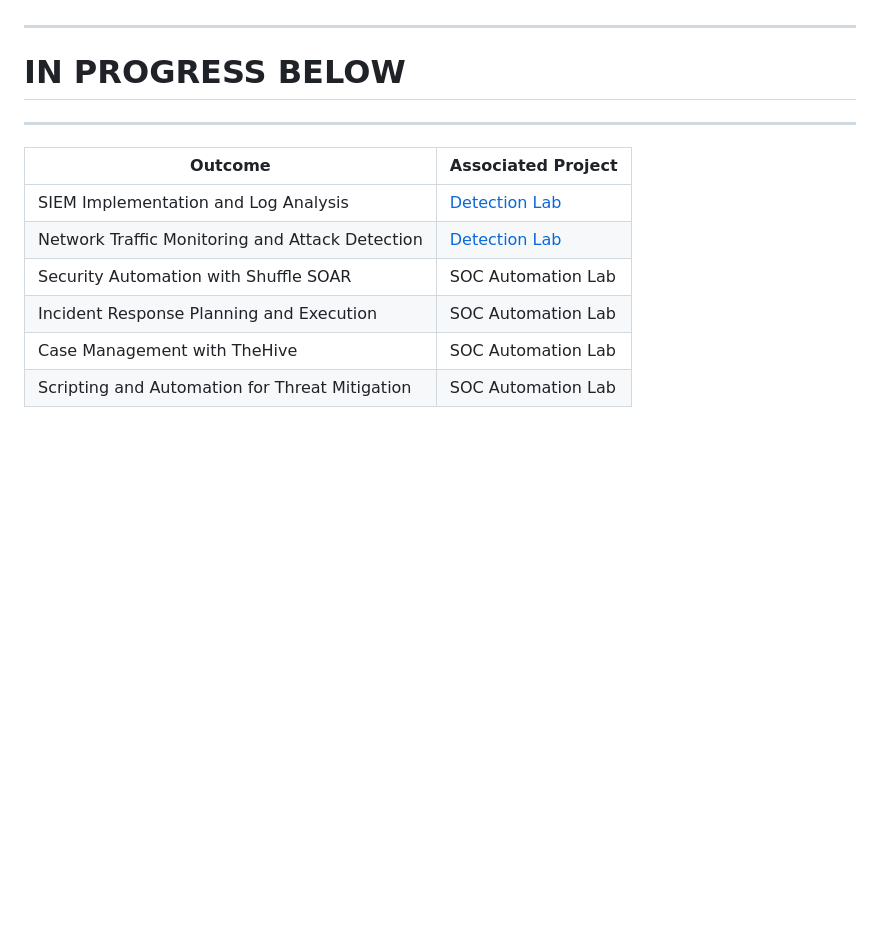
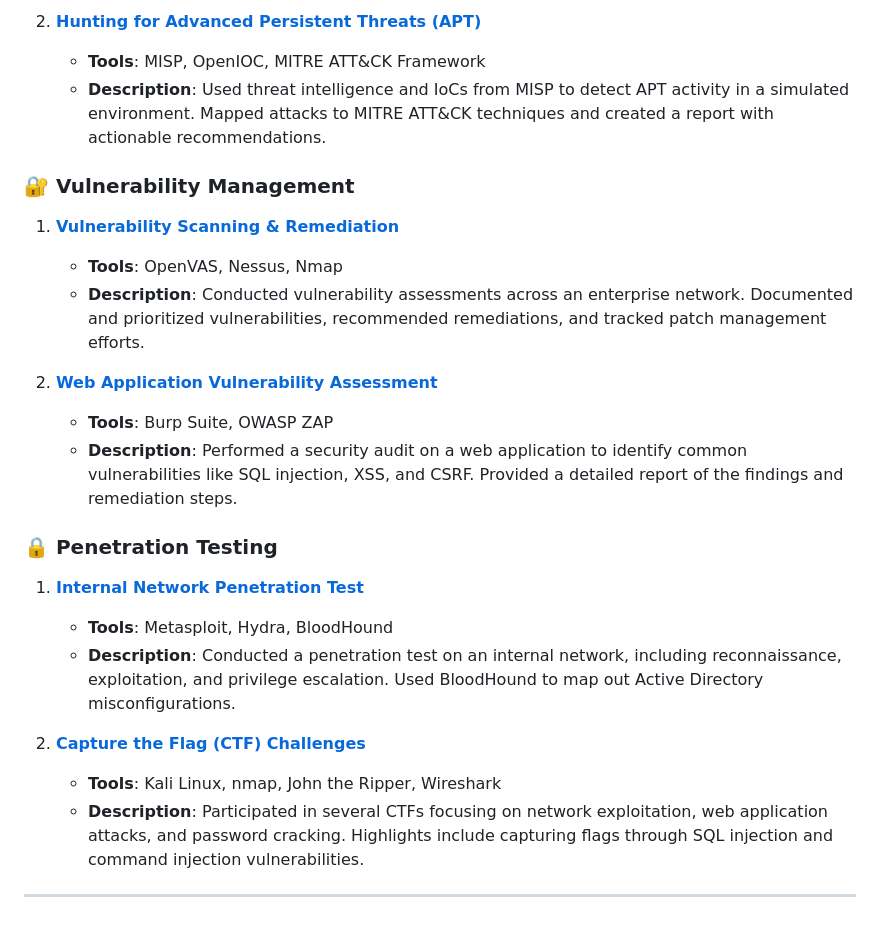
Before and after one commit to SK3WL-0F-R00T/Portfolio, a Markdown page: readme.md, the part around the change printed below. Rendered like a GitHub page; blank space fills up the shorter version.

Commit message:
Update readme.md
Added Projects (partial draft)

```diff
--- a/readme.md
+++ b/readme.md
@@ -125,16 +159,25 @@ My name is <b>Levi Green</b> and I am a dedicated and seasoned <b>Security Engin
+2. **[Hunting for Advanced Persistent Threats (APT)](link-to-project)**
+   - **Tools**: MISP, OpenIOC, MITRE ATT&CK Framework
+   - **Description**: Used threat intelligence and IoCs from MISP to detect APT activity in a simulated environment. Mapped attacks to MITRE ATT&CK techniques and created a report with actionable recommendations.
+
+### 🔐 Vulnerability Management
+
+1. **[Vulnerability Scanning & Remediation](link-to-project)**
+   - **Tools**: OpenVAS, Nessus, Nmap
+   - **Description**: Conducted vulnerability assessments across an enterprise network. Documented and prioritized vulnerabilities, recommended remediations, and tracked patch management efforts.
+
+2. **[Web Application Vulnerability Assessment](link-to-project)**
+   - **Tools**: Burp Suite, OWASP ZAP
+   - **Description**: Performed a security audit on a web application to identify common vulnerabilities like SQL injection, XSS, and CSRF. Provided a detailed report of the findings and remediation steps.
+
+### 🔒 Penetration Testing
+
+1. **[Internal Network Penetration Test](link-to-project)**
+   - **Tools**: Metasploit, Hydra, BloodHound
+   - **Description**: Conducted a penetration test on an internal network, including reconnaissance, exploitation, and privilege escalation. Used BloodHound to map out Active Directory misconfigurations.
+
+2. **[Capture the Flag (CTF) Challenges](link-to-project)**
+   - **Tools**: Kali Linux, nmap, John the Ripper, Wireshark
+   - **Description**: Participated in several CTFs focusing on network exploitation, web application attacks, and password cracking. Highlights include capturing flags through SQL injection and command injection vulnerabilities.
 
 ---
-# IN PROGRESS BELOW
----
-
-
-
-
-| Outcome                                         | Associated Project         |
-|-----------------------------------------------|----------------------------|
-| SIEM Implementation and Log Analysis          | <a href="https://google.com">Detection Lab</a>|
-| Network Traffic Monitoring and Attack Detection | <a href="https://google.com">Detection Lab</a>|
-| Security Automation with Shuffle SOAR         | SOC Automation Lab|
-| Incident Response Planning and Execution      | SOC Automation Lab|
-| Case Management with TheHive                  | SOC Automation Lab|
-| Scripting and Automation for Threat Mitigation | SOC Automation Lab|
```
Also changed, not shown: other parts of readme.md (+34 -0 lines).
